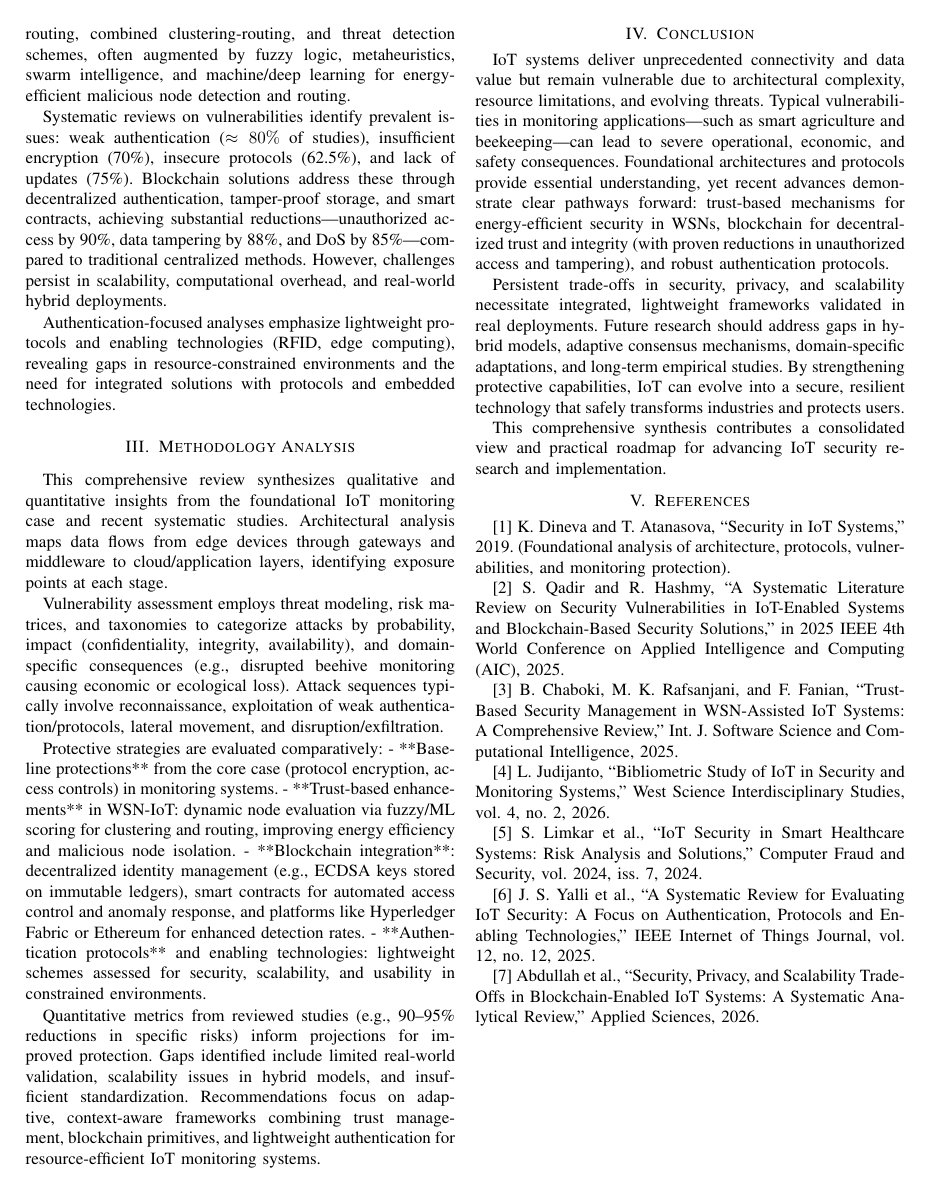
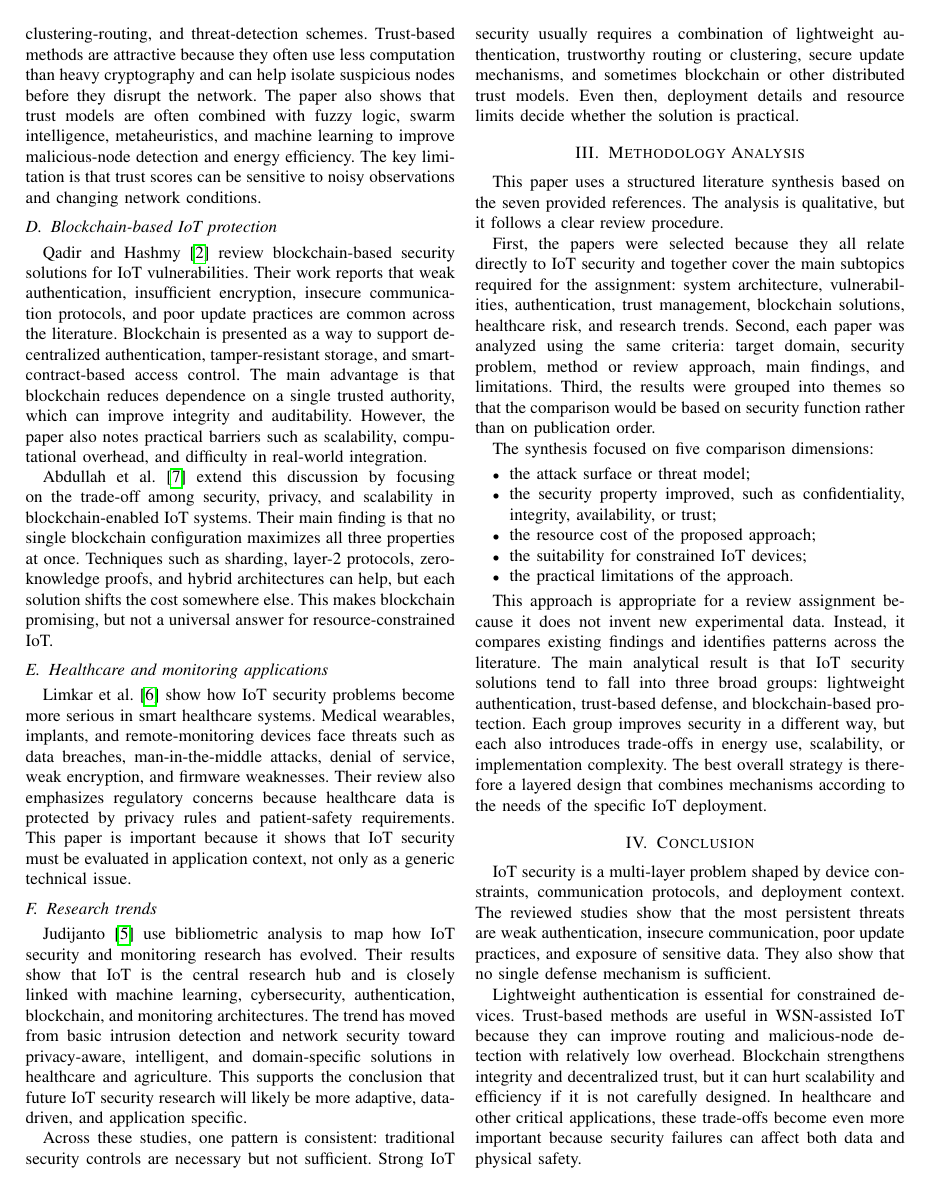
Before and after one commit to mdsiaofficial/security-of-iot-system-cs-401-assignment-1, a LaTeX paper (main.tex): page 2 of 2 before the commit and page 2 of 3 after it. Compiled offline with pdfLaTeX.

```diff
--- a/main.tex
+++ b/main.tex
@@ -6,14 +6,14 @@
 \usepackage{xcolor}
 \usepackage{hyperref}
 
-\title{Security of IoT Systems: Vulnerabilities, Challenges, Trust-Based Approaches, Blockchain Solutions, and Protection Strategies}
+\title{Security of IoT Systems: Vulnerabilities, Authentication, Trust, and Blockchain Approaches}
 
 \author{
 Md Shoriful Islam Ashiq \\
 University ID: 0272220005101010 \\
-Department of Computer Science & Engineering \\
+Department of Computer Science \& Engineering \\
 City University, Dhaka, Bangladesh \\
-Email: mdsiaofficial@gmail.com % Replace with actual email if needed
+Email: mdsiaofficial@gmail.com
 }
 
 \begin{document}
@@ -42,41 +46,38 @@
+Chaboki et al. \cite{trust} survey trust-based security management in wireless sensor network-assisted IoT systems. Their review groups the literature into clustering, routing, combined clustering-routing, and threat-detection schemes. Trust-based methods are attractive because they often use less computation than heavy cryptography and can help isolate suspicious nodes before they disrupt the network. The paper also shows that trust models are often combined with fuzzy logic, swarm intelligence, metaheuristics, and machine learning to improve malicious-node detection and energy efficiency. The key limitation is that trust scores can be sensitive to noisy observations and changing network conditions.
 
-Trust-based security management in WSN-assisted IoT provides lightweight alternatives to traditional cryptography. Comprehensive reviews classify approaches into clustering, routing, combined clustering-routing, and threat detection schemes, often augmented by fuzzy logic, metaheuristics, swarm intelligence, and machine/deep learning for energy-efficient malicious node detection and routing.
+\subsection{Blockchain-based IoT protection}
+Qadir and Hashmy \cite{qadir} review blockchain-based security solutions for IoT vulnerabilities. Their work reports that weak authentication, insufficient encryption, insecure communication protocols, and poor update practices are common across the literature. Blockchain is presented as a way to support decentralized authentication, tamper-resistant storage, and smart-contract-based access control. The main advantage is that blockchain reduces dependence on a single trusted authority, which can improve integrity and auditability. However, the paper also notes practical barriers such as scalability, computational overhead, and difficulty in real-world integration.
 
-Systematic reviews on vulnerabilities identify prevalent issues: weak authentication ($\approx 80\%$ of studies), insufficient encryption (70\%), insecure protocols (62.5\%), and lack of updates (75\%). Blockchain solutions address these through decentralized authentication, tamper-proof storage, and smart contracts, achieving substantial reductions—unauthorized access by 90\%, data tampering by 88\%, and DoS by 85\%—compared to traditional centralized methods. However, challenges persist in scalability, computational overhead, and real-world hybrid deployments.
+Abdullah et al. \cite{tradeoff} extend this discussion by focusing on the trade-off among security, privacy, and scalability in blockchain-enabled IoT systems. Their main finding is that no single blockchain configuration maximizes all three properties at once. Techniques such as sharding, layer-2 protocols, zero-knowledge proofs, and hybrid architectures can help, but each solution shifts the cost somewhere else. This makes blockchain promising, but not a universal answer for resource-constrained IoT.
 
-Authentication-focused analyses emphasize lightweight protocols and enabling technologies (RFID, edge computing), revealing gaps in resource-constrained environments and the need for integrated solutions with protocols and embedded technologies.
+\subsection{Healthcare and monitoring applications}
+Limkar et al. \cite{healthcare} show how IoT security problems become more serious in smart healthcare systems. Medical wearables, implants, and remote-monitoring devices face threats such as data breaches, man-in-the-middle attacks, denial of service, weak encryption, and firmware weaknesses. Their review also emphasizes regulatory concerns because healthcare data is protected by privacy rules and patient-safety requirements. This paper is important because it shows that IoT security must be evaluated in application context, not only as a generic technical issue.
+
+\subsection{Research trends}
+Judijanto \cite{bibliometric} use bibliometric analysis to map how IoT security and monitoring research has evolved. Their results show that IoT is the central research hub and is closely linked with machine learning, cybersecurity, authentication, blockchain, and monitoring architectures. The trend has moved from basic intrusion detection and network security toward privacy-aware, intelligent, and domain-specific solutions in healthcare and agriculture. This supports the conclusion that future IoT security research will likely be more adaptive, data-driven, and application specific.
+
+Across these studies, one pattern is consistent: traditional security controls are necessary but not sufficient. Strong IoT security usually requires a combination of lightweight authentication, trustworthy routing or clustering, secure update mechanisms, and sometimes blockchain or other distributed trust models. Even then, deployment details and resource limits decide whether the solution is practical.
 
 \section{Methodology Analysis}
-This comprehensive review synthesizes qualitative and quantitative insights from the foundational IoT monitoring case and recent systematic studies. Architectural analysis maps data flows from edge devices through gateways and middleware to cloud/application layers, identifying exposure points at each stage.
+This paper uses a structured literature synthesis based on the seven provided references. The analysis is qualitative, but it follows a clear review procedure.
 
-Vulnerability assessment employs threat modeling, risk matrices, and taxonomies to categorize attacks by probability, impact (confidentiality, integrity, availability), and domain-specific consequences (e.g., disrupted beehive monitoring causing economic or ecological loss). Attack sequences typically involve reconnaissance, exploitation of weak authentication/protocols, lateral movement, and disruption/exfiltration.
+First, the papers were selected because they all relate directly to IoT security and together cover the main subtopics required for the assignment: system architecture, vulnerabilities, authentication, trust management, blockchain solutions, healthcare risk, and research trends. Second, each paper was analyzed using the same criteria: target domain, security problem, method or review approach, main findings, and limitations. Third, the results were grouped into themes so that the comparison would be based on security function rather than on publication order.
 
-Protective strategies are evaluated comparatively:
-- **Baseline protections** from the core case (protocol encryption, access controls) in monitoring systems.
-- **Trust-based enhancements** in WSN-IoT: dynamic node evaluation via fuzzy/ML scoring for clustering and routing, improving energy efficiency and malicious node isolation.
-- **Blockchain integration**: decentralized identity management (e.g., ECDSA keys stored on immutable ledgers), smart contracts for automated access control and anomaly response, and platforms like Hyperledger Fabric or Ethereum for enhanced detection rates.
-- **Authentication protocols** and enabling technologies: lightweight schemes assessed for security, scalability, and usability in constrained environments.
+The synthesis focused on five comparison dimensions:
+\begin{itemize}
+\item the attack surface or threat model;
+\item the security property improved, such as confidentiality, integrity, availability, or trust;
+\item the resource cost of the proposed approach;
+\item the suitability for constrained IoT devices;
+\item the practical limitations of the approach.
+\end{itemize}
 
-Quantitative metrics from reviewed studies (e.g., 90–95\% reductions in specific risks) inform projections for improved protection. Gaps identified include limited real-world validation, scalability issues in hybrid models, and insufficient standardization. Recommendations focus on adaptive, context-aware frameworks combining trust management, blockchain primitives, and lightweight authentication for resource-efficient IoT monitoring systems.
+This approach is appropriate for a review assignment because it does not invent new experimental data. Instead, it compares existing findings and identifies patterns across the literature. The main analytical result is that IoT security solutions tend to fall into three broad groups: lightweight authentication, trust-based defense, and blockchain-based protection. Each group improves security in a different way, but each also introduces trade-offs in energy use, scalability, or implementation complexity. The best overall strategy is therefore a layered design that combines mechanisms according to the needs of the specific IoT deployment.
 
 \section{Conclusion}
-IoT systems deliver unprecedented connectivity and data value but remain vulnerable due to architectural complexity, resource limitations, and evolving threats. Typical vulnerabilities in monitoring applications—such as smart agriculture and beekeeping—can lead to severe operational, economic, and safety consequences. Foundational architectures and protocols provide essential understanding, yet recent advances demonstrate clear pathways forward: trust-based mechanisms for energy-efficient security in WSNs, blockchain for decentralized trust and integrity (with proven reductions in unauthorized access and tampering), and robust authentication protocols.
+IoT security is a multi-layer problem shaped by device constraints, communication protocols, and deployment context. The reviewed studies show that the most persistent threats are weak authentication, insecure communication, poor update practices, and exposure of sensitive data. They also show that no single defense mechanism is sufficient.
 
-Persistent trade-offs in security, privacy, and scalability necessitate integrated, lightweight frameworks validated in real deployments. Future research should address gaps in hybrid models, adaptive consensus mechanisms, domain-specific adaptations, and long-term empirical studies. By strengthening protective capabilities, IoT can evolve into a secure, resilient technology that safely transforms industries and protects users.
+Lightweight authentication is essential for constrained devices. Trust-based methods are useful in WSN-assisted IoT because they can improve routing and malicious-node detection with relatively low overhead. Blockchain strengthens integrity and decentralized trust, but it can hurt scalability and efficiency if it is not carefully designed. In healthcare and other critical applications, these trade-offs become even more important because security failures can affect both data and physical safety.
 
-This comprehensive synthesis contributes a consolidated view and practical roadmap for advancing IoT security research and implementation.
+The main lesson from the reviewed literature is that IoT security should be layered, adaptive, and context aware. Future work should focus on practical deployment, interoperable standards, secure update mechanisms, and hybrid frameworks that combine authentication, trust, and blockchain where appropriate.
 
-\section{References}
-[1] K. Dineva and T. Atanasova, ``Security in IoT Systems,'' 2019. (Foundational analysis of architecture, protocols, vulnerabilities, and monitoring protection).
-
-[2] S. Qadir and R. Hashmy, ``A Systematic Literature Review on Security Vulnerabilities in IoT-Enabled Systems and Blockchain-Based Security Solutions,'' in 2025 IEEE 4th World Conference on Applied Intelligence and Computing (AIC), 2025.
-
-[3] B. Chaboki, M. K. Rafsanjani, and F. Fanian, ``Trust-Based Security Management in WSN-Assisted IoT Systems: A Comprehensive Review,'' Int. J. Software Science and Computational Intelligence, 2025.
-
-[4] L. Judijanto, ``Bibliometric Study of IoT in Security and Monitoring Systems,'' West Science Interdisciplinary Studies, vol. 4, no. 2, 2026.
-
-[5] S. Limkar et al., ``IoT Security in Smart Healthcare Systems: Risk Analysis and Solutions,'' Computer Fraud and Security, vol. 2024, iss. 7, 2024.
-
-[6] J. S. Yalli et al., ``A Systematic Review for Evaluating IoT Security: A Focus on Authentication, Protocols and Enabling Technologies,'' IEEE Internet of Things Journal, vol. 12, no. 12, 2025.
-
-[7] Abdullah et al., ``Security, Privacy, and Scalability Trade-Offs in Blockchain-Enabled IoT Systems: A Systematic Analytical Review,'' Applied Sciences, 2026.
```
Also changed, not shown: main.tex (31 more changed lines).
